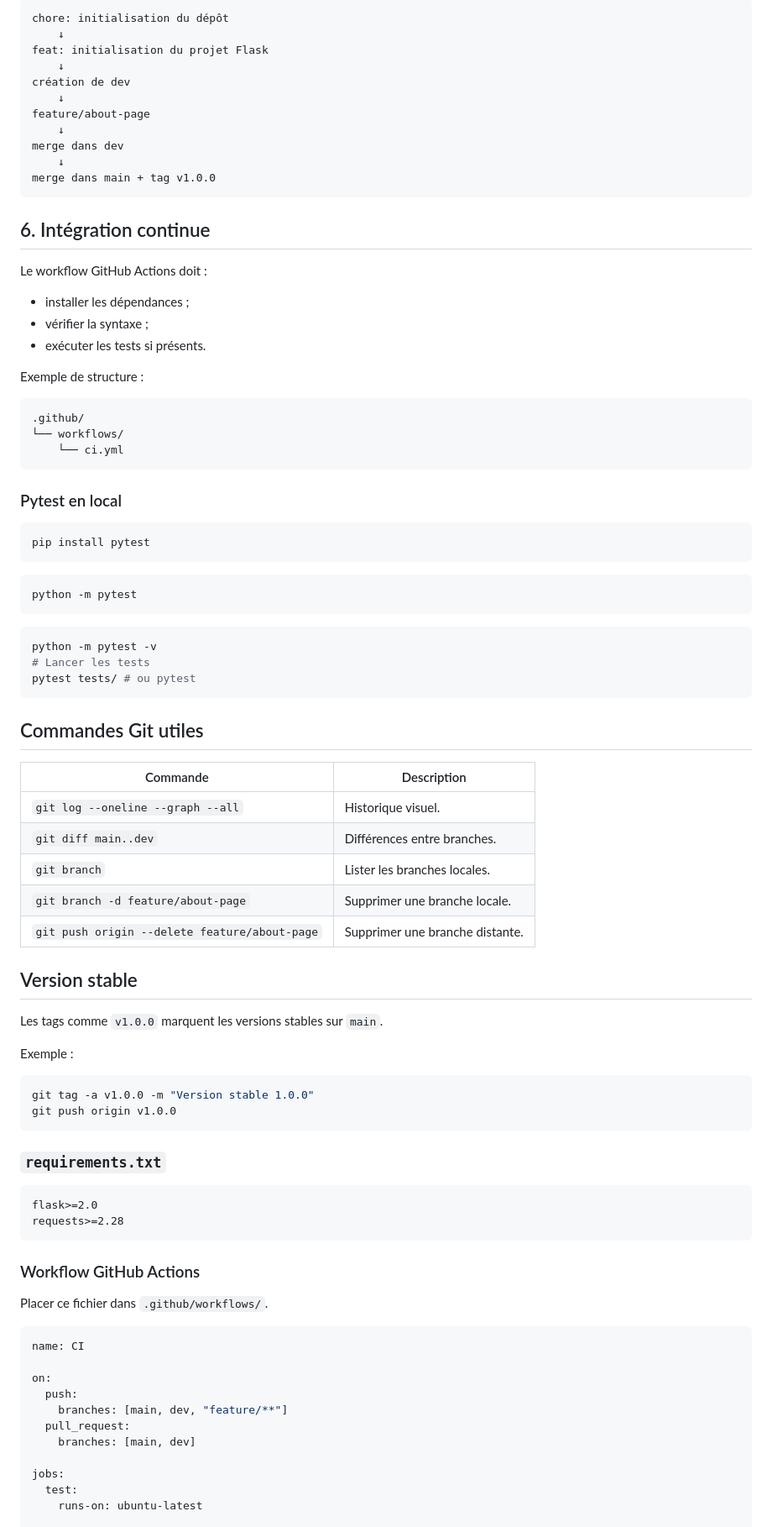
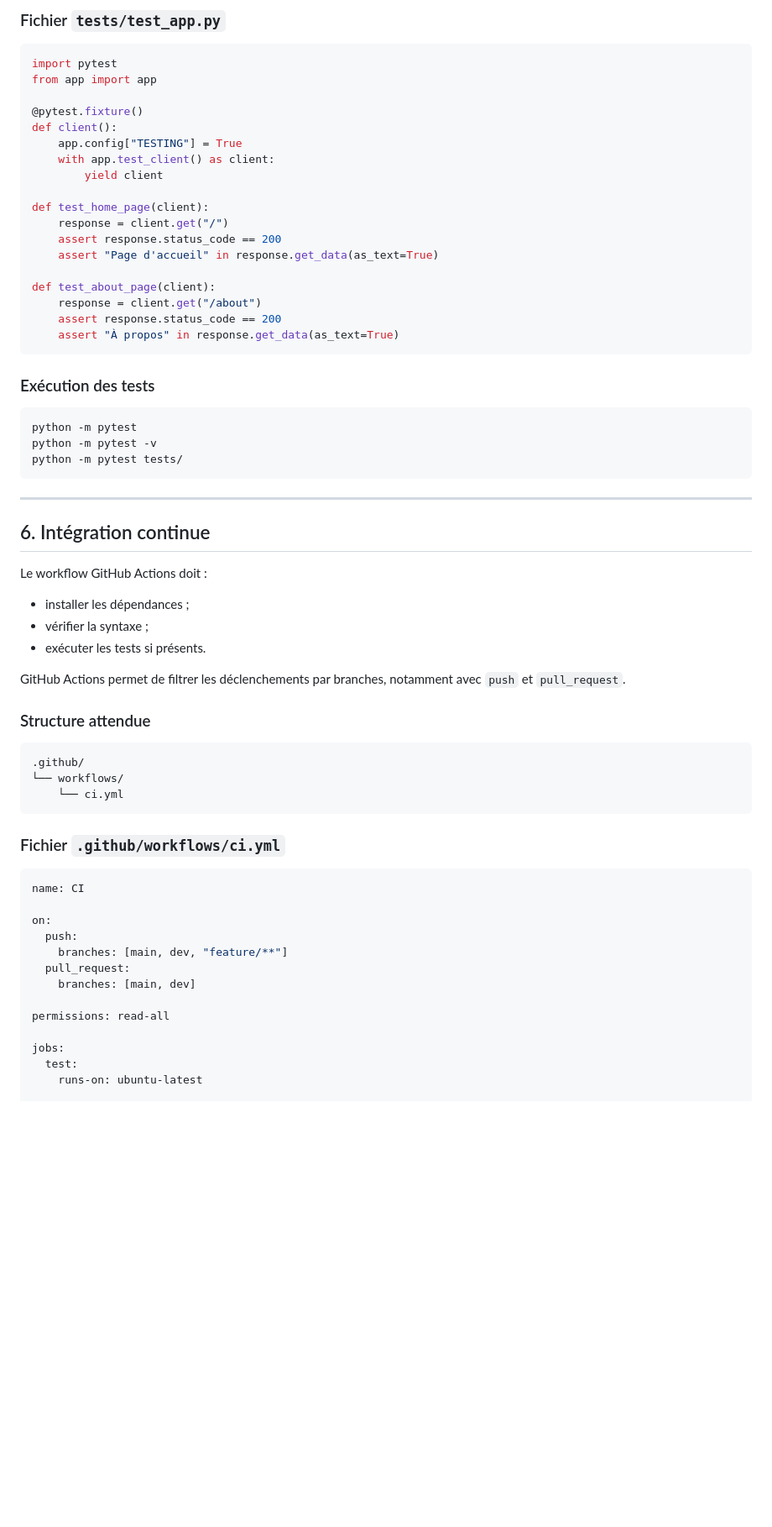
Before and after one commit to boudjelaba/Git-Repo-Exp, a Markdown page: README.md, the part around one of its changes. Shown at 84% size. Rendered like a GitHub page; blank space fills up the shorter version.

````diff
--- a/README.md
+++ b/README.md
@@ -580,18 +587,37 @@ gitGraph
 ```
 
-```text
-chore: initialisation du dépôt
-    ↓
-feat: initialisation du projet Flask
-    ↓
-création de dev
-    ↓
-feature/about-page
-    ↓
-merge dans dev
-    ↓
-merge dans main + tag v1.0.0
+### Fichier `tests/test_app.py`
+
+```python
+import pytest
+from app import app
+
+@pytest.fixture()
+def client():
+    app.config["TESTING"] = True
+    with app.test_client() as client:
+        yield client
+
+def test_home_page(client):
+    response = client.get("/")
+    assert response.status_code == 200
+    assert "Page d'accueil" in response.get_data(as_text=True)
+
+def test_about_page(client):
+    response = client.get("/about")
+    assert response.status_code == 200
+    assert "À propos" in response.get_data(as_text=True)
 ```
+
+### Exécution des tests
+
+```bash
+python -m pytest
+python -m pytest -v
+python -m pytest tests/
+```
+
+---
 
 ## 6. Intégration continue
 
@@ -601,7 +627,9 @@ Le workflow GitHub Actions doit :
 - vérifier la syntaxe ;
 - exécuter les tests si présents.
 
-Exemple de structure :
+GitHub Actions permet de filtrer les déclenchements par branches, notamment avec `push` et `pull_request`.
+
+### Structure attendue
 
 ```text
 .github/
@@ -609,53 +637,7 @@ Exemple de structure :
     └── ci.yml
 ```
 
-### Pytest en local
-
-```bash
-pip install pytest
-```
-
-```bash
-python -m pytest
-```
-
-```bash
-python -m pytest -v
-# Lancer les tests
-pytest tests/ # ou pytest
-```
-
-## Commandes Git utiles
-
-| Commande | Description |
-|---|---|
-| `git log --oneline --graph --all` | Historique visuel. |
-| `git diff main..dev` | Différences entre branches. |
-| `git branch` | Lister les branches locales. |
-| `git branch -d feature/about-page` | Supprimer une branche locale. |
-| `git push origin --delete feature/about-page` | Supprimer une branche distante. |
-
-## Version stable
-
-Les tags comme `v1.0.0` marquent les versions stables sur `main`.
-
-Exemple :
-
-```bash
-git tag -a v1.0.0 -m "Version stable 1.0.0"
-git push origin v1.0.0
-```
-
-### `requirements.txt`
-
-```txt
-flask>=2.0
-requests>=2.28
-```
-
-### Workflow GitHub Actions
-
-Placer ce fichier dans `.github/workflows/`.
+### Fichier `.github/workflows/ci.yml`
 
 ```yaml
 name: CI
@@ -665,6 +647,8 @@ on:
     branches: [main, dev, "feature/**"]
   pull_request:
     branches: [main, dev]
+
+permissions: read-all
 
 jobs:
   test:
````
Also changed, not shown: other parts of README.md (+192 -126 lines).
